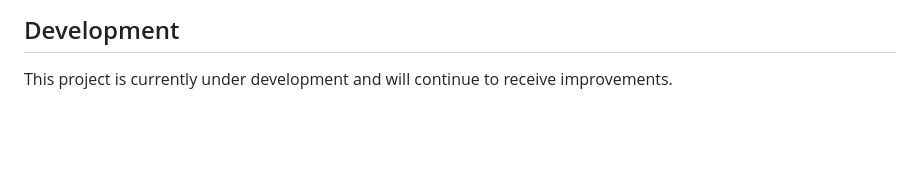
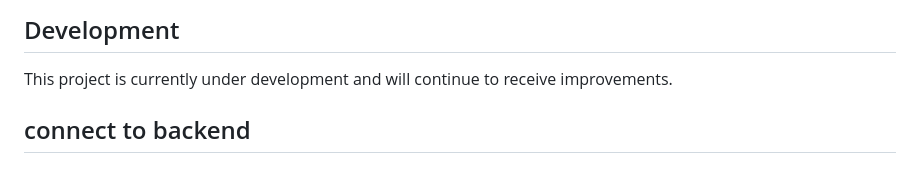
Before and after one commit to maulanaa121/wonderful-sulawesi-2, a Markdown page: README.md, the part around the change. GitHub-like rendering; blank space fills up the shorter version.

Commit message:
docs: update readme

```diff
--- a/README.md
+++ b/README.md
@@ -60,3 +60,5 @@ The Laravel framework is open-sourced software licensed under the [MIT license](
 ## Development
 
 This project is currently under development and will continue to receive improvements.
+
+## connect to backend
```
